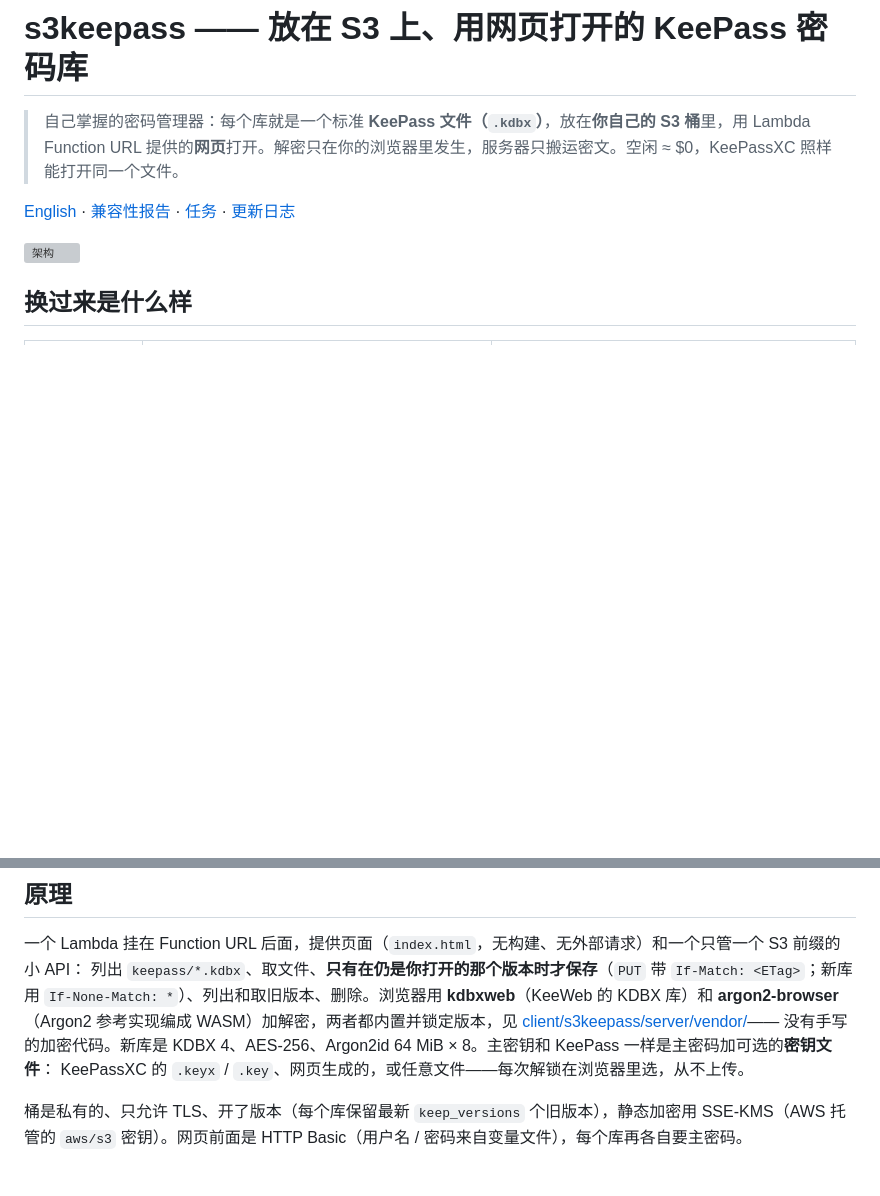
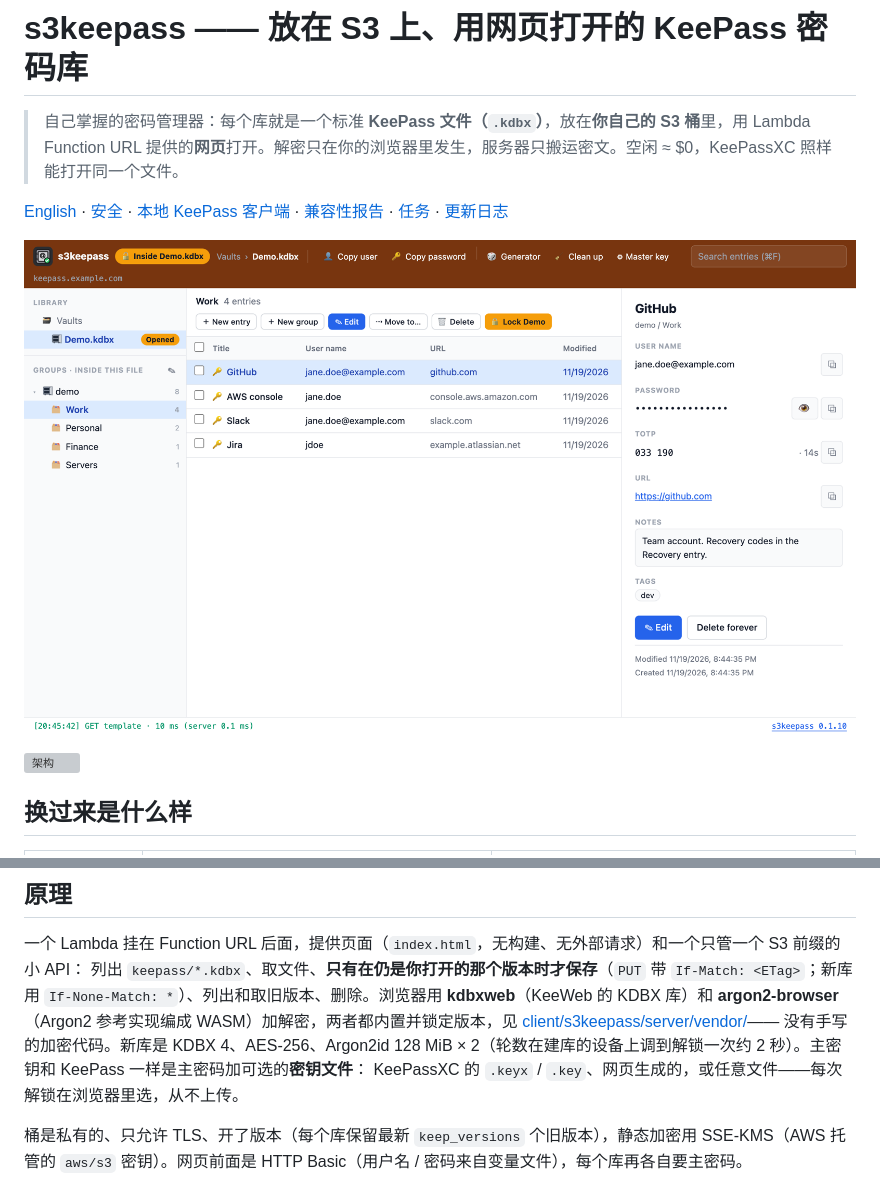
Before and after one commit to cloudformer/s3keepass, a Markdown page: README.zh.md, 2 parts joined by grey strips. Rendered like a GitHub page; pictures changed too: docs/screenshot.png (added); blank space fills up the shorter version; grey boxes are pictures that could not be loaded.

Commit message:
docs: SECURITY.md, screenshot, local apps link; KDF is 128 MiB x 2

```diff
--- a/README.zh.md
+++ b/README.zh.md
@@ -3,7 +3,9 @@
 > 自己掌握的密码管理器：每个库就是一个标准 **KeePass 文件（`.kdbx`）**，放在**你自己的 S3 桶**里，用 Lambda
 > Function URL 提供的**网页**打开。解密只在你的浏览器里发生，服务器只搬运密文。空闲 ≈ $0，KeePassXC 照样能打开同一个文件。
 
-[English](README.md) · [兼容性报告](tests/compat/REPORT.md) · [任务](tests/compat/TASKS.md) · [更新日志](CHANGELOG.md)
+[English](README.md) · [安全](SECURITY.md) · [本地 KeePass 客户端](https://cloudformer.github.io/s3keepass/compat.html#zh) · [兼容性报告](tests/compat/REPORT.md) · [任务](tests/compat/TASKS.md) · [更新日志](CHANGELOG.md)
+
+![网页：一个演示库，条目带 TOTP 验证码](docs/screenshot.png)
 
 ![架构](docs/architecture.svg)
 
@@ -29,7 +31,7 @@
 列出 `keepass/*.kdbx`、取文件、**只有在仍是你打开的那个版本时才保存**（`PUT` 带 `If-Match: <ETag>`；新库用
 `If-None-Match: *`）、列出和取旧版本、删除。浏览器用 **kdbxweb**（KeeWeb 的 KDBX 库）和 **argon2-browser**
 （Argon2 参考实现编成 WASM）加解密，两者都内置并锁定版本，见 [client/s3keepass/server/vendor/](client/s3keepass/server/vendor/README.md)——
-没有手写的加密代码。新库是 KDBX 4、AES-256、Argon2id 64 MiB × 8。主密钥和 KeePass 一样是主密码加可选的**密钥文件**：
+没有手写的加密代码。新库是 KDBX 4、AES-256、Argon2id 128 MiB × 2（轮数在建库的设备上调到解锁一次约 2 秒）。主密钥和 KeePass 一样是主密码加可选的**密钥文件**：
 KeePassXC 的 `.keyx` / `.key`、网页生成的，或任意文件——每次解锁在浏览器里选，从不上传。
 
 桶是私有的、只允许 TLS、开了版本（每个库保留最新 `keep_versions` 个旧版本），静态加密用 SSE-KMS（AWS 托管的
```
Also changed, not shown: README.md (+4 -2 lines), SECURITY.md (added, +50 -0 lines).
